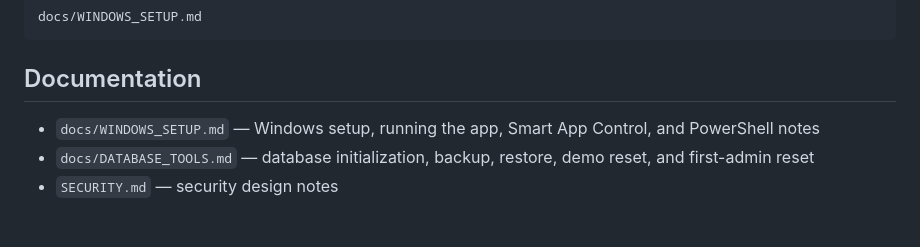
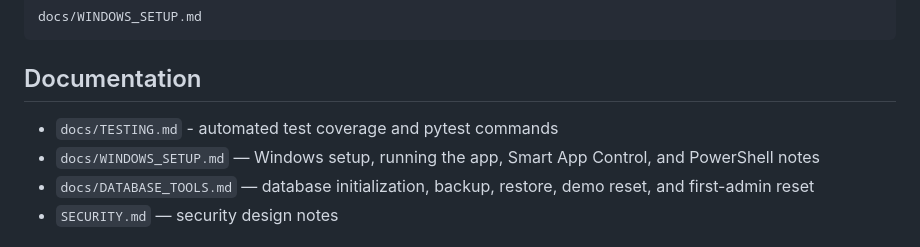
Before and after one commit to jjhigi/secure-employee-database-flask, a Markdown page: README.md, the part around the change. Rendered like a GitHub page.

Commit message:
Add automated testing documentation

```diff
--- a/README.md
+++ b/README.md
@@ -95,6 +95,7 @@ docs/WINDOWS_SETUP.md
 
 ## Documentation
 
+* `docs/TESTING.md` - automated test coverage and pytest commands
 * `docs/WINDOWS_SETUP.md` — Windows setup, running the app, Smart App Control, and PowerShell notes
 * `docs/DATABASE_TOOLS.md` — database initialization, backup, restore, demo reset, and first-admin reset
 * `SECURITY.md` — security design notes
```
Also changed, not shown: docs/TESTING.md (added, +38 -0 lines).
